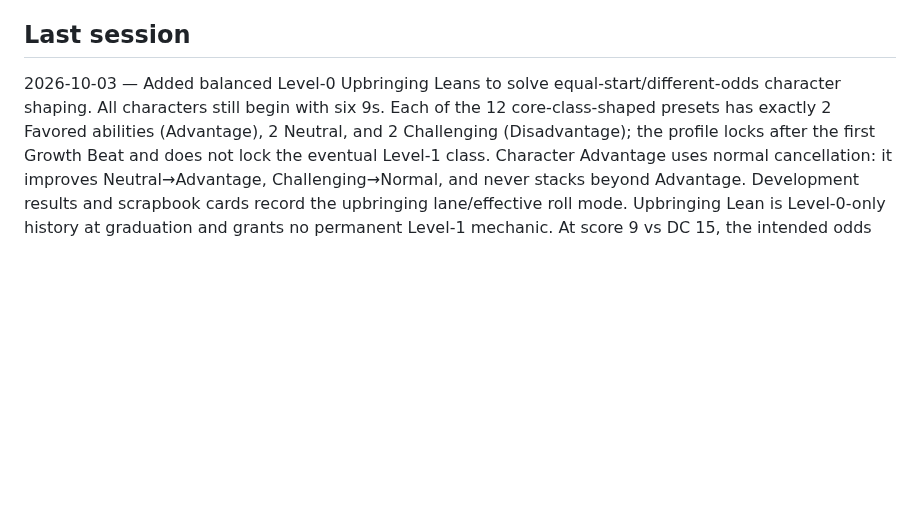
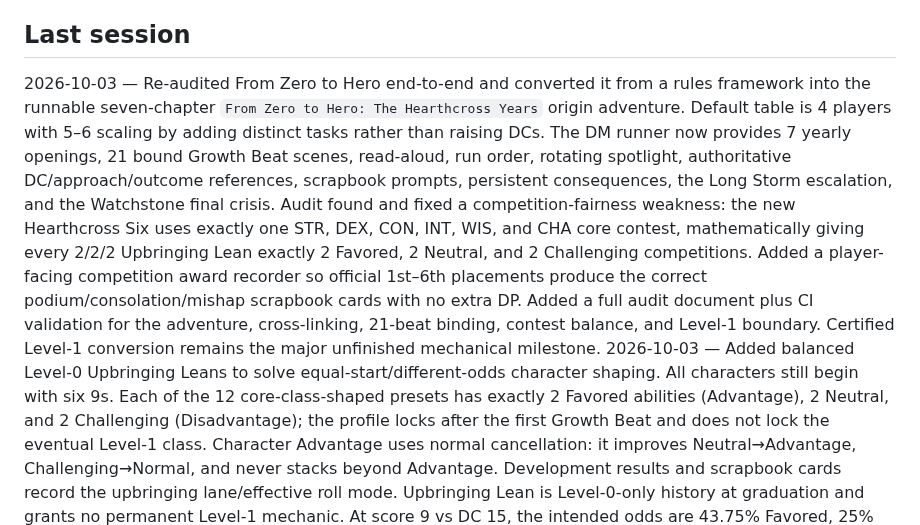
Before and after one commit to cbw29512/oneshot-forge, a Markdown page: docs/STATUS.md, the part around the change. Rendered like a GitHub page; blank space fills up the shorter version.

Commit message:
Record full Zero to Hero adventure audit

```diff
--- a/docs/STATUS.md
+++ b/docs/STATUS.md
@@ -61,6 +61,7 @@ Live: https://cbw29512.github.io/oneshot-forge/
 - Write two curated Quiet Seals nights in one day
 
 ## Last session
+2026-10-03 — Re-audited From Zero to Hero end-to-end and converted it from a rules framework into the runnable seven-chapter `From Zero to Hero: The Hearthcross Years` origin adventure. Default table is 4 players with 5–6 scaling by adding distinct tasks rather than raising DCs. The DM runner now provides 7 yearly openings, 21 bound Growth Beat scenes, read-aloud, run order, rotating spotlight, authoritative DC/approach/outcome references, scrapbook prompts, persistent consequences, the Long Storm escalation, and the Watchstone final crisis. Audit found and fixed a competition-fairness weakness: the new Hearthcross Six uses exactly one STR, DEX, CON, INT, WIS, and CHA core contest, mathematically giving every 2/2/2 Upbringing Lean exactly 2 Favored, 2 Neutral, and 2 Challenging competitions. Added a player-facing competition award recorder so official 1st–6th placements produce the correct podium/consolation/mishap scrapbook cards with no extra DP. Added a full audit document plus CI validation for the adventure, cross-linking, 21-beat binding, contest balance, and Level-1 boundary. Certified Level-1 conversion remains the major unfinished mechanical milestone.
 2026-10-03 — Added balanced Level-0 Upbringing Leans to solve equal-start/different-odds character shaping. All characters still begin with six 9s. Each of the 12 core-class-shaped presets has exactly 2 Favored abilities (Advantage), 2 Neutral, and 2 Challenging (Disadvantage); the profile locks after the first Growth Beat and does not lock the eventual Level-1 class. Character Advantage uses normal cancellation: it improves Neutral→Advantage, Challenging→Normal, and never stacks beyond Advantage. Development results and scrapbook cards record the upbringing lane/effective roll mode. Upbringing Lean is Level-0-only history at graduation and grants no permanent Level-1 mechanic. At score 9 vs DC 15, the intended odds are 43.75% Favored, 25% Neutral, and 6.25% Challenging.
 2026-10-03 — Reframed the Zero to Hero scrapbook as the authoritative character-development ledger, not a decorative extra. Every resolved Growth Beat now creates exactly one persistent Development Card recording the actual Flexible/Lesson/redirect effect that built the character; cards never double-award that growth. The live scrapbook prints 2.5×3.5 cards, 9 per Letter sheet. Added a 4–6 player competition award standard: 1st/2nd/3rd podium cards, unique 4th/5th/6th consolation or mishap cards, real placement + field size preserved, story-only tiebreaks, and event-specific joke awards such as Face Full of Pie and 6th Place in a Five-Person Race. Extra memory/Yearbook cards remain nonmechanical but may later support scene-specific Character Advantage.
 2026-10-03 — Added From Zero to Hero graduation keepsakes. After a valid 27–30 base array and 2014/2024 path selection, the site now unlocks a printable two-page packet: a formal Hearthcross Coming-of-Age Certificate and a compact Origin Chronicle built from the seven Yearbook entries plus family, aspiration, relationships, reputation/scars, training, possessions/heirloom history, important choices, critical results, and final array. Certificate-only and full-packet print modes are separate. Signature lines are Player, DM, Mentor/Guardian, and Hearthcross Witness. Keepsakes are CI-locked as commemorative only: no feat, proficiency, ASI, spell, class feature, item power, DP, or other mechanic, and they cannot claim a Level-1 class before certified class conversion is wired.
```
